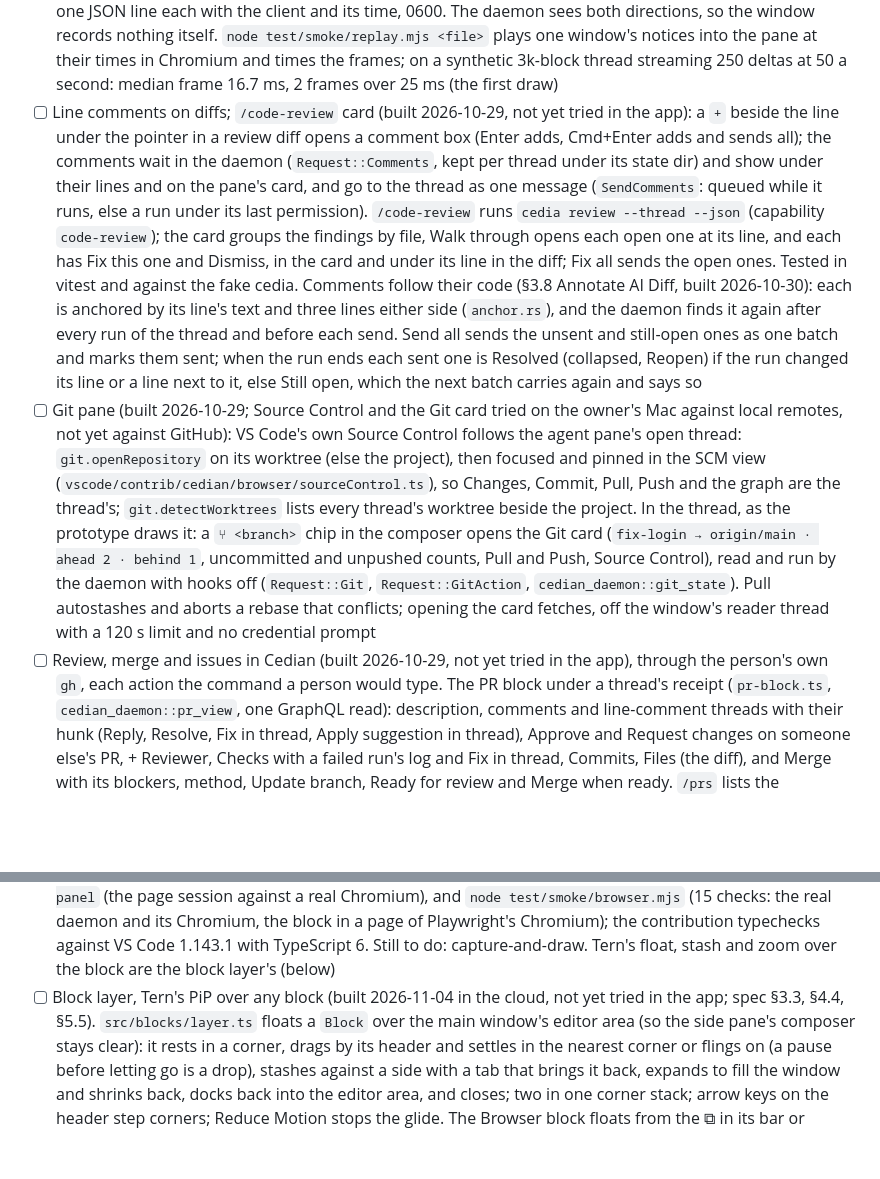
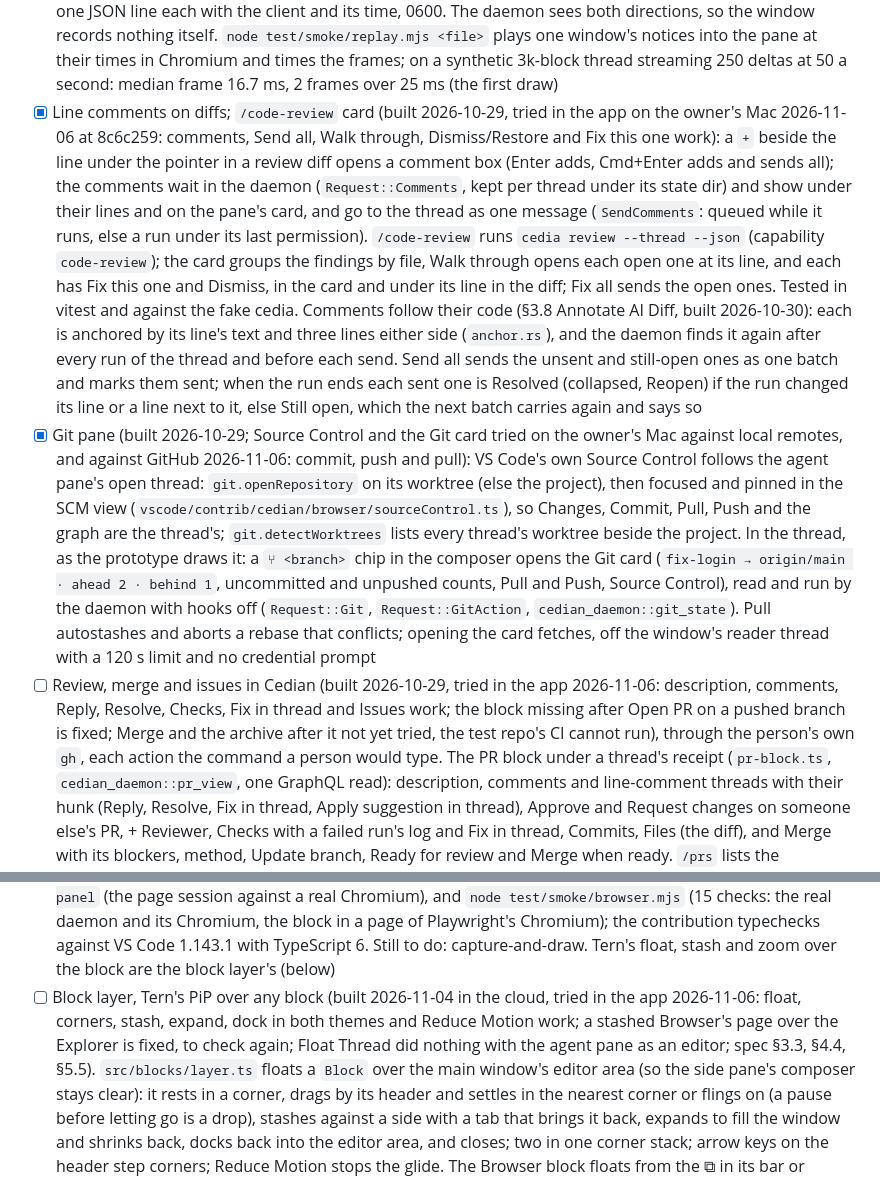
Before and after one commit to pondtakesqueen/cedian, a Markdown page: docs/READINESS.md, 2 parts joined by grey strips. Rendered like a GitHub page; blank space fills up the shorter version.

Commit message:
READINESS: Phase D features tried in the app on the Mac, 2026-11-06
Verify: read docs/READINESS.md Phase D.
Risk: low; docs only.

Co-Authored-By: Claude Opus 5.5 <noreply@anthropic.com>
Claude-Session: https://claude.ai/code/session_01Npc32DGLt3MMPdfdmtYHzT

```diff
--- a/docs/READINESS.md
+++ b/docs/READINESS.md
@@ -193,8 +193,9 @@
   notices into the pane at their times in Chromium and times the frames; on
   a synthetic 3k-block thread streaming 250 deltas at 50 a second: median
   frame 16.7 ms, 2 frames over 25 ms (the first draw)
-- [ ] Line comments on diffs; `/code-review` card (built 2026-10-29, not yet
-  tried in the app): a `+` beside the line under the pointer in a review diff
+- [x] Line comments on diffs; `/code-review` card (built 2026-10-29, tried in
+  the app on the owner's Mac 2026-11-06 at 8c6c259: comments, Send all, Walk
+  through, Dismiss/Restore and Fix this one work): a `+` beside the line under the pointer in a review diff
   opens a comment box (Enter adds, Cmd+Enter adds and sends all); the
   comments wait in the daemon (`Request::Comments`, kept per thread under its
   state dir) and show under their lines and on the pane's card, and go to the
@@ -211,8 +212,9 @@
   the run ends each sent one is Resolved (collapsed, Reopen) if the run
   changed its line or a line next to it, else Still open, which the next
   batch carries again and says so
-- [ ] Git pane (built 2026-10-29; Source Control and the Git card tried on
-  the owner's Mac against local remotes, not yet against GitHub): VS Code's own
+- [x] Git pane (built 2026-10-29; Source Control and the Git card tried on
+  the owner's Mac against local remotes, and against GitHub 2026-11-06:
+  commit, push and pull): VS Code's own
   Source Control follows the agent pane's open thread: `git.openRepository`
   on its worktree (else the project), then focused and pinned in the SCM
   view (`vscode/contrib/cedian/browser/sourceControl.ts`), so Changes,
@@ -225,8 +227,10 @@
   `cedian_daemon::git_state`). Pull autostashes and aborts a rebase that
   conflicts; opening the card fetches, off the window's reader thread with
   a 120 s limit and no credential prompt
-- [ ] Review, merge and issues in Cedian (built 2026-10-29, not yet tried in
-  the app), through the person's own `gh`, each action the command a person
+- [ ] Review, merge and issues in Cedian (built 2026-10-29, tried in the app
+  2026-11-06: description, comments, Reply, Resolve, Checks, Fix in thread and
+  Issues work; the block missing after Open PR on a pushed branch is fixed;
+  Merge and the archive after it not yet tried, the test repo's CI cannot run), through the person's own `gh`, each action the command a person
   would type. The PR block under a thread's receipt (`pr-block.ts`,
   `cedian_daemon::pr_view`, one GraphQL read): description, comments and
   line-comment threads with their hunk (Reply, Resolve, Fix in thread,
@@ -292,7 +296,10 @@
   to do: capture-and-draw. Tern's float, stash and zoom over the block are
   the block layer's (below)
 - [ ] Block layer, Tern's PiP over any block (built 2026-11-04 in the cloud,
-  not yet tried in the app; spec §3.3, §4.4, §5.5). `src/blocks/layer.ts`
+  tried in the app 2026-11-06: float, corners, stash, expand, dock in both
+  themes and Reduce Motion work; a stashed Browser's page over the Explorer is
+  fixed, to check again; Float Thread did nothing with the agent pane as an
+  editor; spec §3.3, §4.4, §5.5). `src/blocks/layer.ts`
   floats a `Block` over the main window's editor area (so the side pane's
   composer stays clear): it rests in a corner, drags by its
   header and settles in the nearest corner or flings on (a pause before
```
